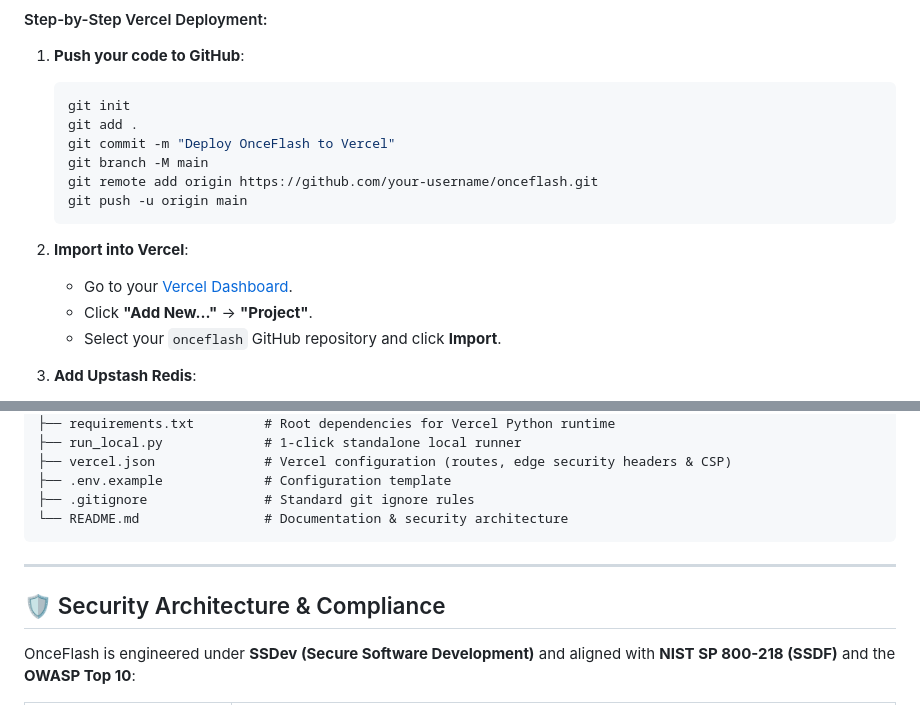
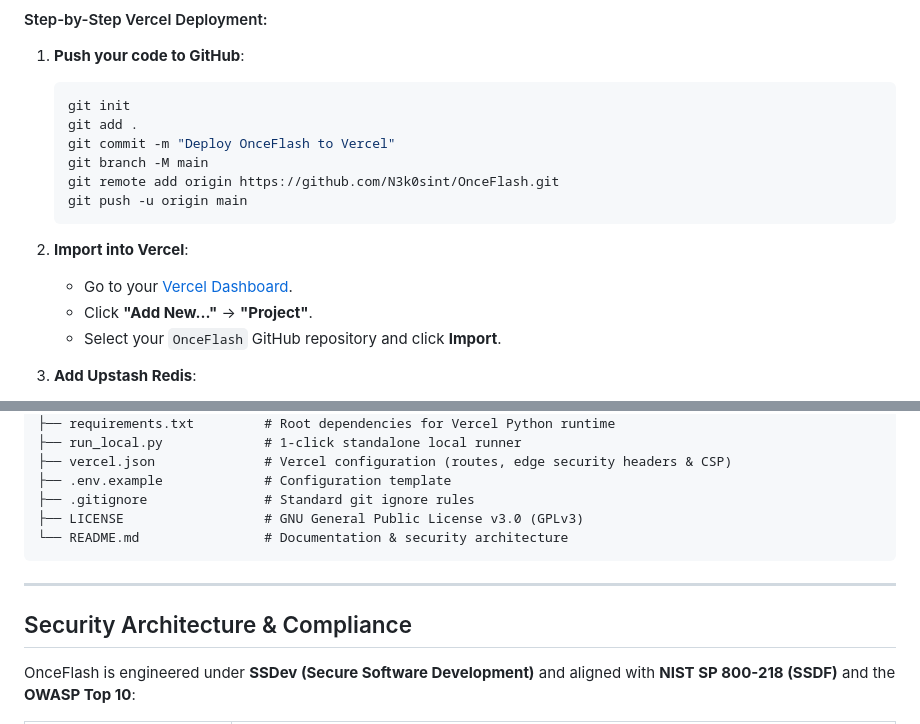
Before and after one commit to N3k0sint/OnceFlash, a Markdown page: README.md, 2 parts joined by grey strips. Rendered like a GitHub page.

````diff
--- a/README.md
+++ b/README.md
@@ -71,14 +71,14 @@ Because Vercel executes on stateless, distributed serverless functions across gl
    git add .
    git commit -m "Deploy OnceFlash to Vercel"
    git branch -M main
-   git remote add origin https://github.com/your-username/onceflash.git
+   git remote add origin https://github.com/N3k0sint/OnceFlash.git
    git push -u origin main
    ```
 
 2. **Import into Vercel**:
    - Go to your [Vercel Dashboard](https://vercel.com).
    - Click **"Add New..."** → **"Project"**.
-   - Select your `onceflash` GitHub repository and click **Import**.
+   - Select your `OnceFlash` GitHub repository and click **Import**.
 
 3. **Add Upstash Redis**:
    - In the Vercel dashboard for your project, go to the **Storage** tab and click **Create Database** → **Serverless Redis (Upstash)** (or sign up at [upstash.com](https://upstash.com) to create a free database).
@@ -120,12 +120,13 @@ OnceFlash/
 ├── vercel.json              # Vercel configuration (routes, edge security headers & CSP)
 ├── .env.example             # Configuration template
 ├── .gitignore               # Standard git ignore rules
+├── LICENSE                  # GNU General Public License v3.0 (GPLv3)
 └── README.md                # Documentation & security architecture
 ```
 
 ---
 
-## 🛡️ Security Architecture & Compliance
+## Security Architecture & Compliance
 
 OnceFlash is engineered under **SSDev (Secure Software Development)** and aligned with **NIST SP 800-218 (SSDF)** and the **OWASP Top 10**:
 
````
Also changed, not shown: other parts of README.md (+22 -22 lines).
